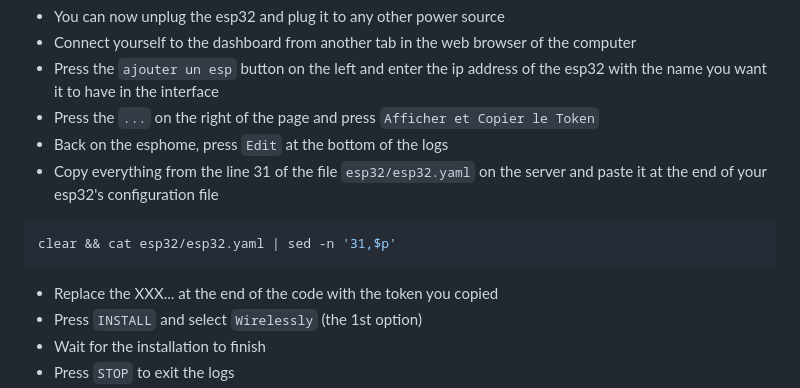
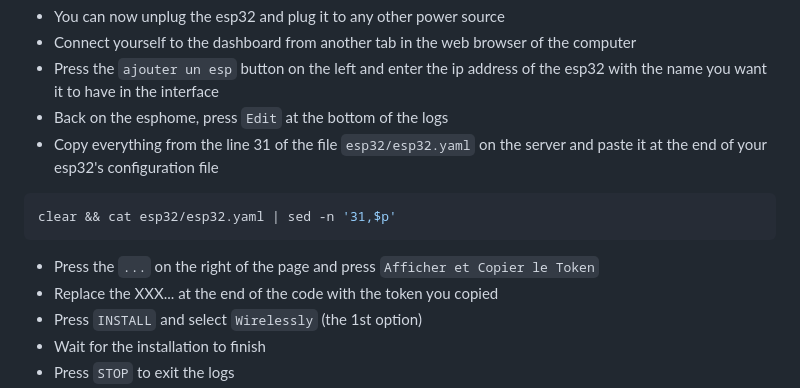
Before and after one commit to museebolo/climat_guardian, a Markdown page: README.md, the part around the change. Rendered like a GitHub page.

Commit message:
fix: inverse the directive for the installation of the ESP

````diff
--- a/README.md
+++ b/README.md
@@ -100,12 +100,12 @@ $${\color{gray} \text{[15:39:12]} \color{magenta} \text{[C]\[wifi:416\]:   IP Ad
 - You can now unplug the esp32 and plug it to any other power source
 - Connect yourself to the dashboard from another tab in the web browser of the computer
 - Press the ``ajouter un esp`` button on the left and enter the ip address of the esp32 with the name you want it to have in the interface
-- Press the ``...`` on the right of the page and press ``Afficher et Copier le Token``
 - Back on the esphome, press `Edit` at the bottom of the logs
 - Copy everything from the line 31 of the file `esp32/esp32.yaml` on the server and paste it at the end of your esp32's configuration file
 ```bash
 clear && cat esp32/esp32.yaml | sed -n '31,$p'
 ```
+- Press the ``...`` on the right of the page and press ``Afficher et Copier le Token``
 - Replace the XXX... at the end of the code with the token you copied
 - Press `INSTALL` and select `Wirelessly` (the 1st option)
 - Wait for the installation to finish
````
